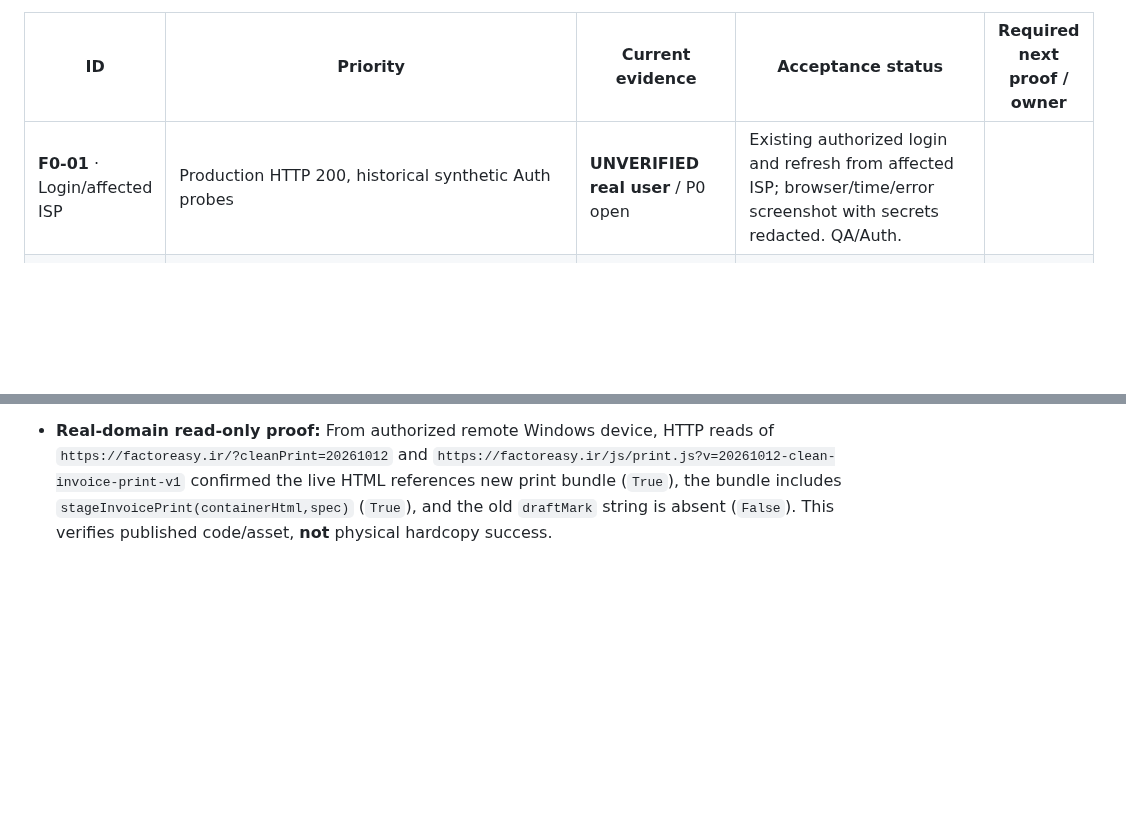
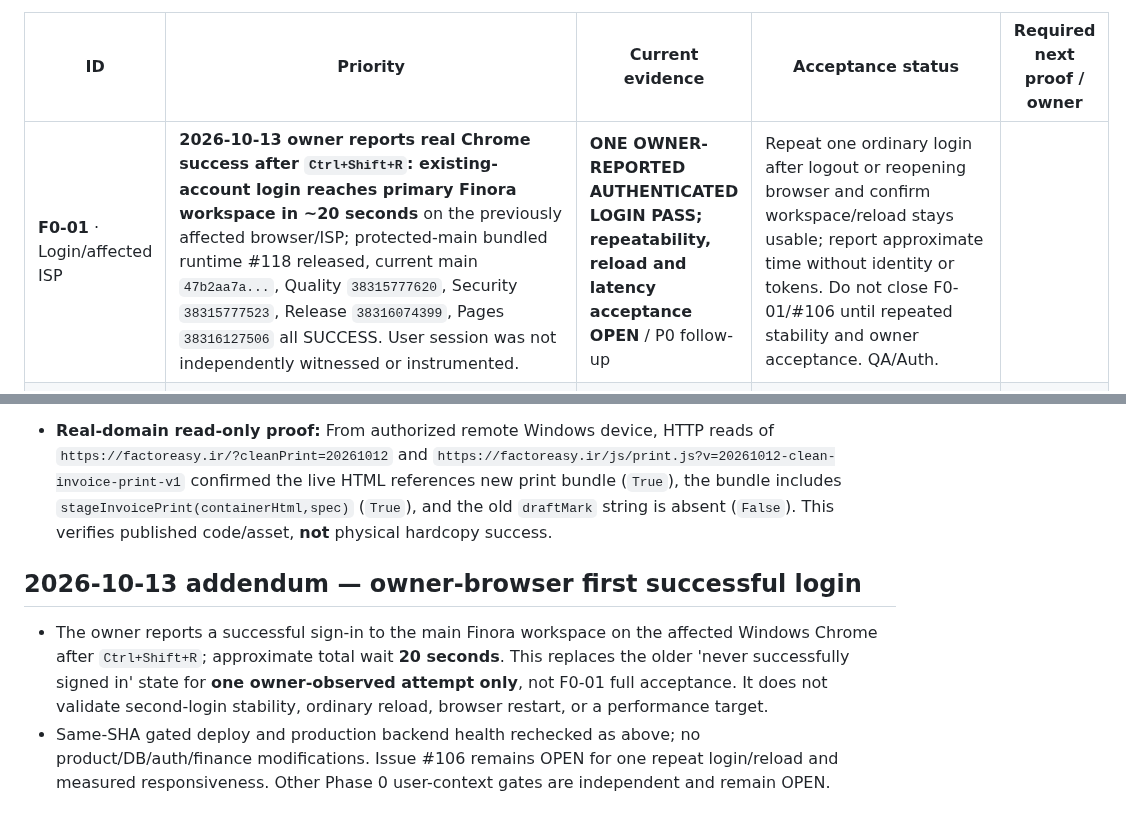
Before and after one commit to davoodmehraban89/Factor-easy, a Markdown page: docs/FINORA_PHASE0_ACCEPTANCE_REGISTER_2026-10-12.md, 2 parts joined by grey strips. Rendered like a GitHub page; blank space fills up the shorter version.

```diff
--- a/docs/FINORA_PHASE0_ACCEPTANCE_REGISTER_2026-10-12.md
+++ b/docs/FINORA_PHASE0_ACCEPTANCE_REGISTER_2026-10-12.md
@@ -19,7 +19,7 @@ Status definitions: **CONTROLLED QA PASS** = actual Chromium or isolated tests w
 
 | ID | Priority | Current evidence | Acceptance status | Required next proof / owner |
 |---|---|---|---|---|
-| **F0-01** · Login/affected ISP | Production HTTP 200, historical synthetic Auth probes | **UNVERIFIED real user** / P0 open | Existing authorized login and refresh from affected ISP; browser/time/error screenshot with secrets redacted. QA/Auth. |
+| **F0-01** · Login/affected ISP | **2026-10-13 owner reports real Chrome success after `Ctrl+Shift+R`: existing-account login reaches primary Finora workspace in ~20 seconds** on the previously affected browser/ISP; protected-main bundled runtime #118 released, current main `47b2aa7a...`, Quality `38315777620`, Security `38315777523`, Release `38316074399`, Pages `38316127506` all SUCCESS. User session was not independently witnessed or instrumented. | **ONE OWNER-REPORTED AUTHENTICATED LOGIN PASS; repeatability, reload and latency acceptance OPEN** / P0 follow-up | Repeat one ordinary login after logout or reopening browser and confirm workspace/reload stays usable; report approximate time without identity or tokens. Do not close F0-01/#106 until repeated stability and owner acceptance. QA/Auth. |
 | **F0-02** · Real product & person selection | PR #83 merged; keyboard/F2 and synthetic matching in Chromium | **CONTROLLED QA PASS; live tenant UNVERIFIED** / P0 open | Select existing `هارد` or `بلوک` and person in authorized tenant; correct unit/price/company boundary; no cross-tenant leak. UX/Data. |
 | **F0-03** · Invoice lifecycle | `scripts/phase0-invoice-persistence.spec.js` passes **2/2** on mock RPC: save→reload→edit→print, retry without duplication; no ledger posting | **CONTROLLED QA PASS; real persistence UNVERIFIED** / P0 open | Only separately approved isolated account/test scope: actual server save/reload/edit/print and reconcile duplicate count; never post fake accounting in production. Commerce/QA. |
 | **F0-04** · Print | Owner hardcopy/photo reproduced pale diagonal `پیش‌نویس — غیرقطعی` overlay on existing goods/services invoice; narrowly removed in PR #90; draft and pro-forma Chromium checks added, accounting state unchanged | **FIX RELEASED + CONTROLLED QA PASS; OWNER REPRINT UNVERIFIED** / P0 open | On the deployed PR #90 code, owner still checks a saved draft/ordinary sale invoice and purchase/pro-forma print: watermark absent, all rows/totals/dates visible; real printer/PDF and taxpayer-specific semantics are separate. Print QA. |
@@ -77,3 +77,8 @@ All nine PR heads **diverge** from current main (observed GitHub compare); there
 
 - **Exact protected-main promotion:** PR #90 (validated head `72a69b372ef59ffbb7dddebf81d64304b3559b04`) merged to `main` as **`8a0023c53f0c14b0063ab771fdb3669a05997387`**. Same-SHA [Quality 38212519911](https://github.com/davoodmehraban89/Factor-easy/actions/runs/38212519911), [Security 38212519908](https://github.com/davoodmehraban89/Factor-easy/actions/runs/38212519908), [Release gate 38212644579](https://github.com/davoodmehraban89/Factor-easy/actions/runs/38212644579) and [Deploy gated Pages 38212680498](https://github.com/davoodmehraban89/Factor-easy/actions/runs/38212680498) **all SUCCESS**. Canceled/skipped duplicate workflow runs were not counted.
 - **Real-domain read-only proof:** From authorized remote Windows device, HTTP reads of `https://factoreasy.ir/?cleanPrint=20261012` and `https://factoreasy.ir/js/print.js?v=20261012-clean-invoice-print-v1` confirmed the live HTML references new print bundle (`True`), the bundle includes `stageInvoicePrint(containerHtml,spec)` (`True`), and the old `draftMark` string is absent (`False`). This verifies published code/asset, **not** physical hardcopy success.
+
+## 2026-10-13 addendum — owner-browser first successful login
+
+- The owner reports a successful sign-in to the main Finora workspace on the affected Windows Chrome after `Ctrl+Shift+R`; approximate total wait **20 seconds**. This replaces the older 'never successfully signed in' state for **one owner-observed attempt only**, not F0-01 full acceptance. It does not validate second-login stability, ordinary reload, browser restart, or a performance target.
+- Same-SHA gated deploy and production backend health rechecked as above; no product/DB/auth/finance modifications. Issue #106 remains OPEN for one repeat login/reload and measured responsiveness. Other Phase 0 user-context gates are independent and remain OPEN.
```
Also changed, not shown: PROJECT_STATE.md (+7 -0 lines).
